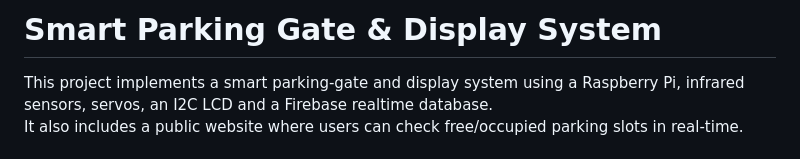
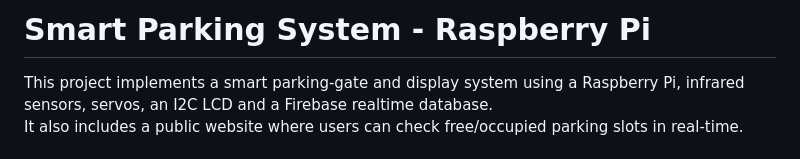
Before and after one commit to y0onus/parkin-, a Markdown page: README.md, the part around the change. Rendered like a GitHub page.

```diff
--- a/README.md
+++ b/README.md
@@ -1,5 +1,4 @@
-# Smart Parking Gate & Display System
-
+# Smart Parking System - Raspberry Pi
 This project implements a smart parking-gate and display system using a Raspberry Pi, infrared sensors, servos, an I2C LCD and a Firebase realtime database.
 It also includes a public website where users can check free/occupied parking slots in real-time.
 
```
